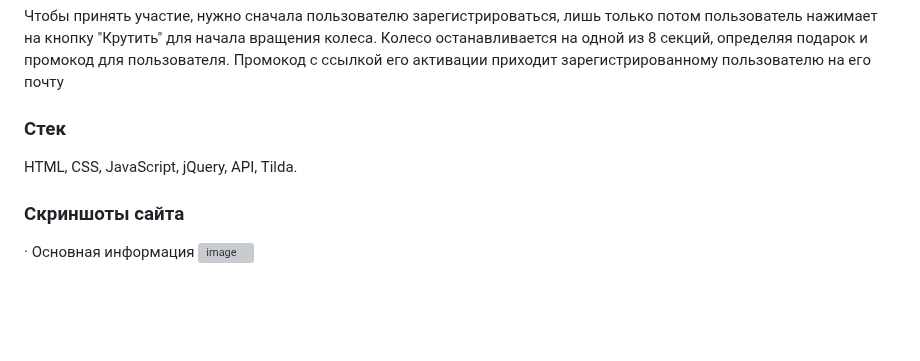
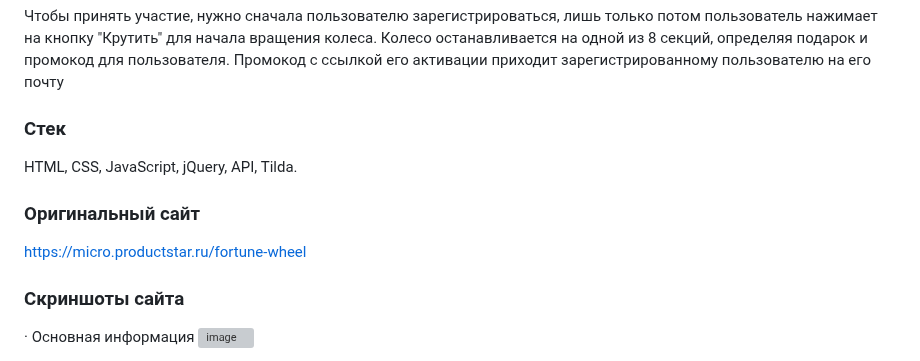
Before and after one commit to MaSStiK/fortune-wheel-public, a Markdown page: README.md, the part around the change. Drawn GitHub-style; blank space fills up the shorter version; grey boxes are pictures that could not be loaded.

```diff
--- a/README.md
+++ b/README.md
@@ -33,6 +33,9 @@
 ### Стек
 HTML, CSS, JavaScript, jQuery, API, Tilda.
 
+### Оригинальный сайт
+https://micro.productstar.ru/fortune-wheel
+
 ### Скриншоты сайта
 · Основная информация
 ![image](https://github.com/user-attachments/assets/1fb57b18-1f1e-46ef-8eb3-3a2e595ee4a7)
```
